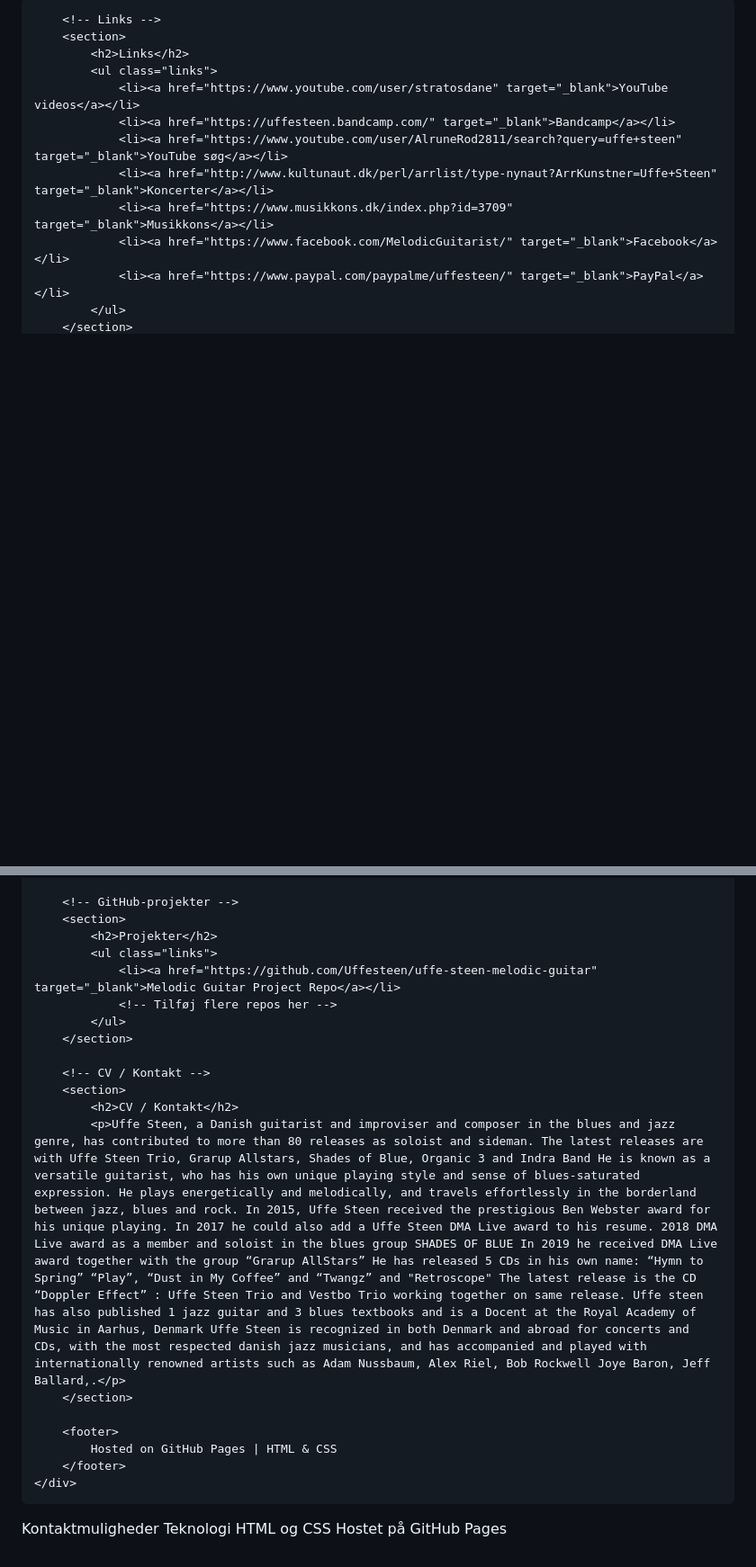
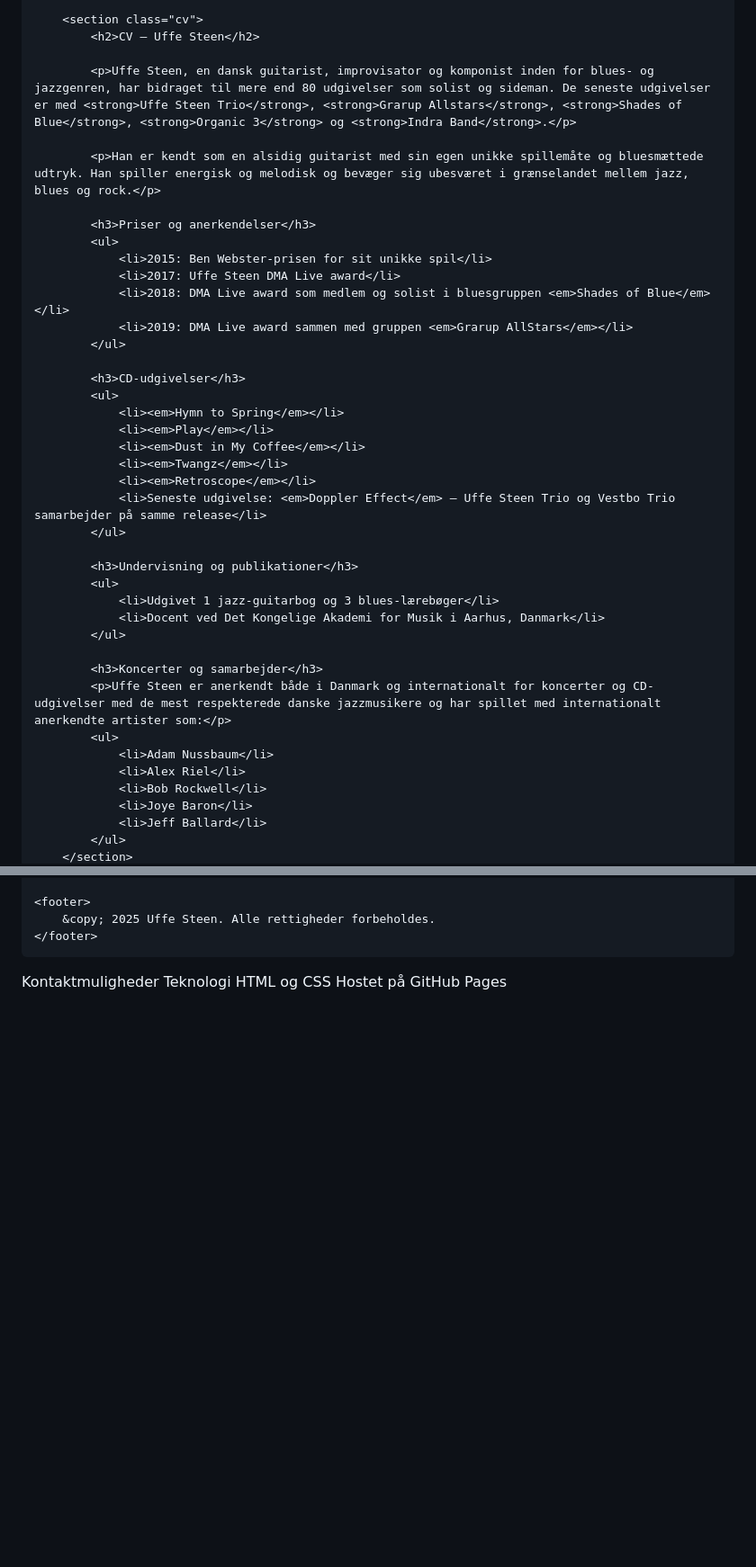
Before and after one commit to Uffesteen/uffesteen.github.io, a Markdown page: README.md, 2 parts joined by grey strips. Shown at 90% size. Rendered like a GitHub page; blank space fills up the shorter version.

Commit message:
Revise README for Uffe Steen's personal webpage
Updated the title and styling for the personal webpage, changing the theme and enhancing the layout.

```diff
--- a/README.md
+++ b/README.md
@@ -90,15 +132,43 @@
         </div>
 
-        <!-- Links -->
-        <section>
-            <h2>Links</h2>
-            <ul class="links">
-                <li><a href="https://www.youtube.com/user/stratosdane" target="_blank">YouTube videos</a></li>
-                <li><a href="https://uffesteen.bandcamp.com/" target="_blank">Bandcamp</a></li>
-                <li><a href="https://www.youtube.com/user/AlruneRod2811/search?query=uffe+steen" target="_blank">YouTube søg</a></li>
-                <li><a href="http://www.kultunaut.dk/perl/arrlist/type-nynaut?ArrKunstner=Uffe+Steen" target="_blank">Koncerter</a></li>
-                <li><a href="https://www.musikkons.dk/index.php?id=3709" target="_blank">Musikkons</a></li>
-                <li><a href="https://www.facebook.com/MelodicGuitarist/" target="_blank">Facebook</a></li>
-                <li><a href="https://www.paypal.com/paypalme/uffesteen/" target="_blank">PayPal</a></li>
+        <section class="cv">
+            <h2>CV – Uffe Steen</h2>
+
+            <p>Uffe Steen, en dansk guitarist, improvisator og komponist inden for blues- og jazzgenren, har bidraget til mere end 80 udgivelser som solist og sideman. De seneste udgivelser er med <strong>Uffe Steen Trio</strong>, <strong>Grarup Allstars</strong>, <strong>Shades of Blue</strong>, <strong>Organic 3</strong> og <strong>Indra Band</strong>.</p>
+
+            <p>Han er kendt som en alsidig guitarist med sin egen unikke spillemåte og bluesmættede udtryk. Han spiller energisk og melodisk og bevæger sig ubesværet i grænselandet mellem jazz, blues og rock.</p>
+
+            <h3>Priser og anerkendelser</h3>
+            <ul>
+                <li>2015: Ben Webster-prisen for sit unikke spil</li>
+                <li>2017: Uffe Steen DMA Live award</li>
+                <li>2018: DMA Live award som medlem og solist i bluesgruppen <em>Shades of Blue</em></li>
+                <li>2019: DMA Live award sammen med gruppen <em>Grarup AllStars</em></li>
+            </ul>
+
+            <h3>CD-udgivelser</h3>
+            <ul>
+                <li><em>Hymn to Spring</em></li>
+                <li><em>Play</em></li>
+                <li><em>Dust in My Coffee</em></li>
+                <li><em>Twangz</em></li>
+                <li><em>Retroscope</em></li>
+                <li>Seneste udgivelse: <em>Doppler Effect</em> – Uffe Steen Trio og Vestbo Trio samarbejder på samme release</li>
+            </ul>
+
+            <h3>Undervisning og publikationer</h3>
+            <ul>
+                <li>Udgivet 1 jazz-guitarbog og 3 blues-lærebøger</li>
+                <li>Docent ved Det Kongelige Akademi for Musik i Aarhus, Danmark</li>
+            </ul>
+
+            <h3>Koncerter og samarbejder</h3>
+            <p>Uffe Steen er anerkendt både i Danmark og internationalt for koncerter og CD-udgivelser med de mest respekterede danske jazzmusikere og har spillet med internationalt anerkendte artister som:</p>
+            <ul>
+                <li>Adam Nussbaum</li>
+                <li>Alex Riel</li>
+                <li>Bob Rockwell</li>
+                <li>Joye Baron</li>
+                <li>Jeff Ballard</li>
             </ul>
         </section>
@@ -105,25 +176,10 @@
 
-        <!-- GitHub-projekter -->
-        <section>
-            <h2>Projekter</h2>
-            <ul class="links">
-                <li><a href="https://github.com/Uffesteen/uffe-steen-melodic-guitar" target="_blank">Melodic Guitar Project Repo</a></li>
-                <!-- Tilføj flere repos her -->
-            </ul>
-        </section>
-
-        <!-- CV / Kontakt -->
-        <section>
-            <h2>CV / Kontakt</h2>
-            <p>Uffe Steen, a Danish guitarist and improviser and composer in the blues and jazz genre, has contributed to more than 80 releases as soloist and sideman. The latest releases are with Uffe Steen Trio, Grarup Allstars, Shades of Blue, Organic 3 and Indra Band He is known as a versatile guitarist, who has his own unique playing style and sense of blues-saturated expression. He plays energetically and melodically, and travels effortlessly in the borderland between jazz, blues and rock. In 2015, Uffe Steen received the prestigious Ben Webster award for his unique playing. In 2017 he could also add a Uffe Steen DMA Live award to his resume. 2018 DMA Live award as a member and soloist in the blues group SHADES OF BLUE In 2019 he received DMA Live award together with the group “Grarup AllStars” He has released 5 CDs in his own name: “Hymn to Spring” “Play”, “Dust in My Coffee” and “Twangz” and "Retroscope" The latest release is the CD “Doppler Effect” : Uffe Steen Trio and Vestbo Trio working together on same release. Uffe steen has also published 1 jazz guitar and 3 blues textbooks and is a Docent at the Royal Academy of Music in Aarhus, Denmark Uffe Steen is recognized in both Denmark and abroad for concerts and CDs, with the most respected danish jazz musicians, and has accompanied and played with internationally renowned artists such as Adam Nussbaum, Alex Riel, Bob Rockwell Joye Baron, Jeff Ballard,.</p>
-        </section>
-
-        <footer>
-            Hosted on GitHub Pages | HTML & CSS
-        </footer>
-    </div>
+    <footer>
+        &copy; 2025 Uffe Steen. Alle rettigheder forbeholdes.
+    </footer>
 </body>
 </html>
+
 
 
 
```
Also changed, not shown: other parts of README.md (+104 -61 lines).
